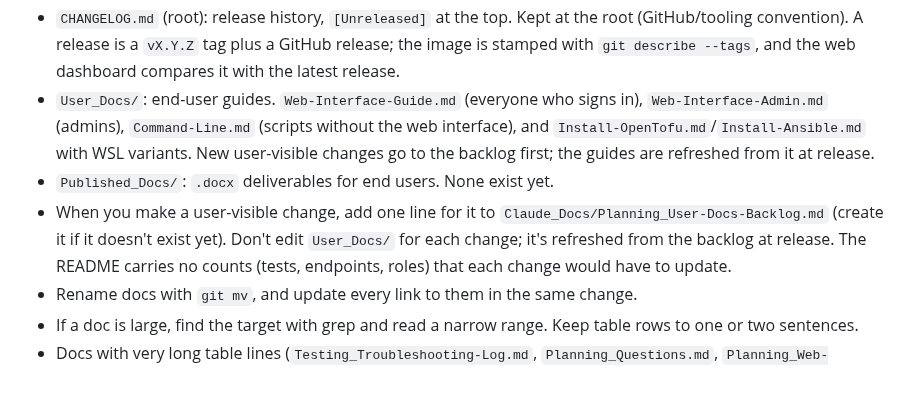
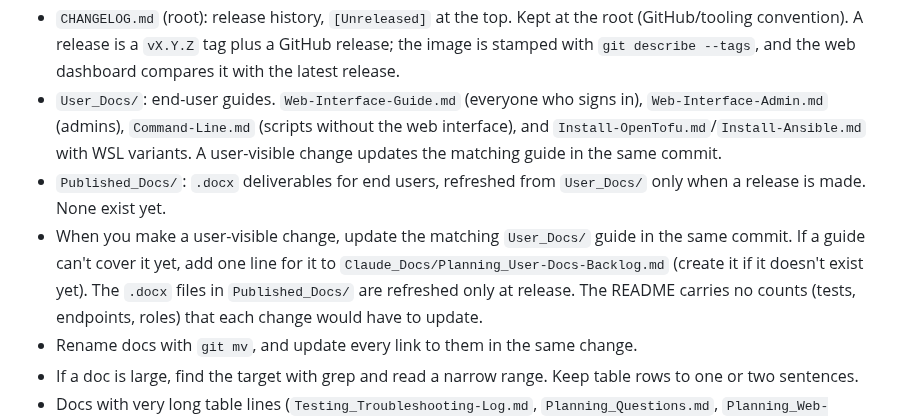
Before and after one commit to JesseMcWilliams/LABaPe, a Markdown page: CLAUDE.md, the part around the change. Drawn GitHub-style; blank space fills up the shorter version.

Commit message:
CLAUDE.md: User_Docs .md guides change with each commit; .docx at release
User_Docs/ guides are updated in the same commit as a user-visible
change (the backlog only for what a guide can't cover yet); the .docx
files in Published_Docs/ are refreshed only at release.

Co-Authored-By: Claude Opus 5.5 <noreply@anthropic.com>

```diff
--- a/CLAUDE.md
+++ b/CLAUDE.md
@@ -67,9 +67,9 @@ Ansible YAML/Jinja2, and some PowerShell — not a single-language target.
   - `Testing_Troubleshooting-Log.md`: open findings and blow-by-blow bug history from M10 on, filed by topic. When it grows past ~500 lines, move fully closed sections into an `Archive_Testing_...` file, as was done for M1-M6.
   - `Archive_<OriginalStage>_<Topic>.md`: finished or superseded material. **Don't read `Archive_*` unless the user asks or the task needs history.** Current: `Archive_Testing_Troubleshooting-Log-M1-M6.md` (closed M1-M6 troubleshooting history).
 - `CHANGELOG.md` (root): release history, `[Unreleased]` at the top. Kept at the root (GitHub/tooling convention). A release is a `vX.Y.Z` tag plus a GitHub release; the image is stamped with `git describe --tags`, and the web dashboard compares it with the latest release.
-- `User_Docs/`: end-user guides. `Web-Interface-Guide.md` (everyone who signs in), `Web-Interface-Admin.md` (admins), `Command-Line.md` (scripts without the web interface), and `Install-OpenTofu.md`/`Install-Ansible.md` with WSL variants. New user-visible changes go to the backlog first; the guides are refreshed from it at release.
-- `Published_Docs/`: `.docx` deliverables for end users. None exist yet.
-- When you make a user-visible change, add one line for it to `Claude_Docs/Planning_User-Docs-Backlog.md` (create it if it doesn't exist yet). Don't edit `User_Docs/` for each change; it's refreshed from the backlog at release. The README carries no counts (tests, endpoints, roles) that each change would have to update.
+- `User_Docs/`: end-user guides. `Web-Interface-Guide.md` (everyone who signs in), `Web-Interface-Admin.md` (admins), `Command-Line.md` (scripts without the web interface), and `Install-OpenTofu.md`/`Install-Ansible.md` with WSL variants. A user-visible change updates the matching guide in the same commit.
+- `Published_Docs/`: `.docx` deliverables for end users, refreshed from `User_Docs/` only when a release is made. None exist yet.
+- When you make a user-visible change, update the matching `User_Docs/` guide in the same commit. If a guide can't cover it yet, add one line for it to `Claude_Docs/Planning_User-Docs-Backlog.md` (create it if it doesn't exist yet). The `.docx` files in `Published_Docs/` are refreshed only at release. The README carries no counts (tests, endpoints, roles) that each change would have to update.
 - Rename docs with `git mv`, and update every link to them in the same change.
 - If a doc is large, find the target with grep and read a narrow range. Keep table rows to one or two sentences.
 - Docs with very long table lines (`Testing_Troubleshooting-Log.md`, `Planning_Questions.md`, `Planning_Web-Interface-Design.md`): find the target with grep, then read a narrow range or edit by a unique anchor with the Edit tool. Don't grep them without `| cut -c1-200`.
```
